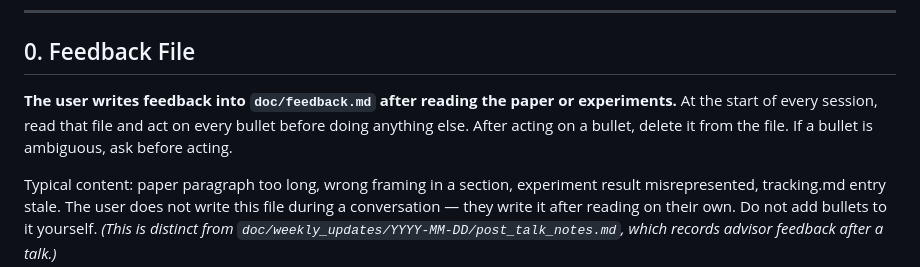
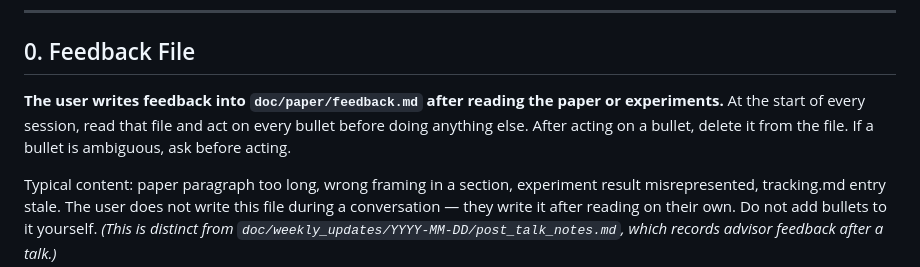
Before and after one commit to KevinZhoutianyi/research_template, a Markdown page: CLAUDE.md, the part around the change. Rendered like a GitHub page.

Commit message:
Move feedback.md to doc/paper/; update all CLAUDE.md references
Co-Authored-By: Claude Sonnet 4.6 <noreply@anthropic.com>

```diff
--- a/CLAUDE.md
+++ b/CLAUDE.md
@@ -17,7 +17,7 @@ The LaTeX version of the paper lives at `doc/paper/`; see `doc/paper/README.md`.
 
 ## 0. Feedback File
 
-**The user writes feedback into `doc/feedback.md` after reading the paper or experiments.** At the start of every session, read that file and act on every bullet before doing anything else. After acting on a bullet, delete it from the file. If a bullet is ambiguous, ask before acting.
+**The user writes feedback into `doc/paper/feedback.md` after reading the paper or experiments.** At the start of every session, read that file and act on every bullet before doing anything else. After acting on a bullet, delete it from the file. If a bullet is ambiguous, ask before acting.
 
 Typical content: paper paragraph too long, wrong framing in a section, experiment result misrepresented, tracking.md entry stale. The user does not write this file during a conversation — they write it after reading on their own. Do not add bullets to it yourself.
 *(This is distinct from `doc/weekly_updates/YYYY-MM-DD/post_talk_notes.md`, which records advisor feedback after a talk.)*
```
Also changed, not shown: doc/weekly_updates/CLAUDE.md (+1 -1 lines), doc/paper/feedback.md (renamed from doc/feedback.md).
